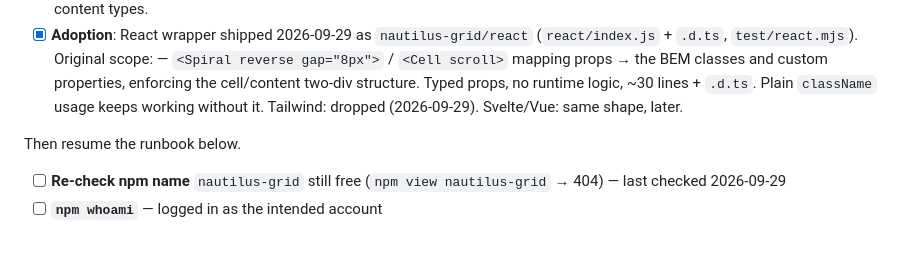
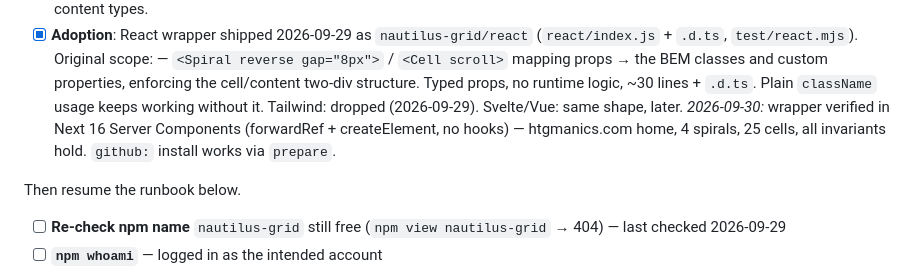
Before and after one commit to htgmanics/nautilus-css, a Markdown page: doc/publish-roadmap.md, the part around the change. GitHub-like rendering; blank space fills up the shorter version.

Commit message:
docs(roadmap): wrapper verified in Server Components via htgmanics.com

```diff
--- a/doc/publish-roadmap.md
+++ b/doc/publish-roadmap.md
@@ -155,6 +155,9 @@ publish, in this order:
       cell/content two-div structure. Typed props, no runtime logic, ~30
       lines + `.d.ts`. Plain `className` usage keeps working without it.
       Tailwind: dropped (2026-09-29). Svelte/Vue: same shape, later.
+      *2026-09-30:* wrapper verified in Next 16 Server Components (forwardRef
+      + createElement, no hooks) — htgmanics.com home, 4 spirals, 25 cells,
+      all invariants hold. `github:` install works via `prepare`.
 
 Then resume the runbook below.
 
```
